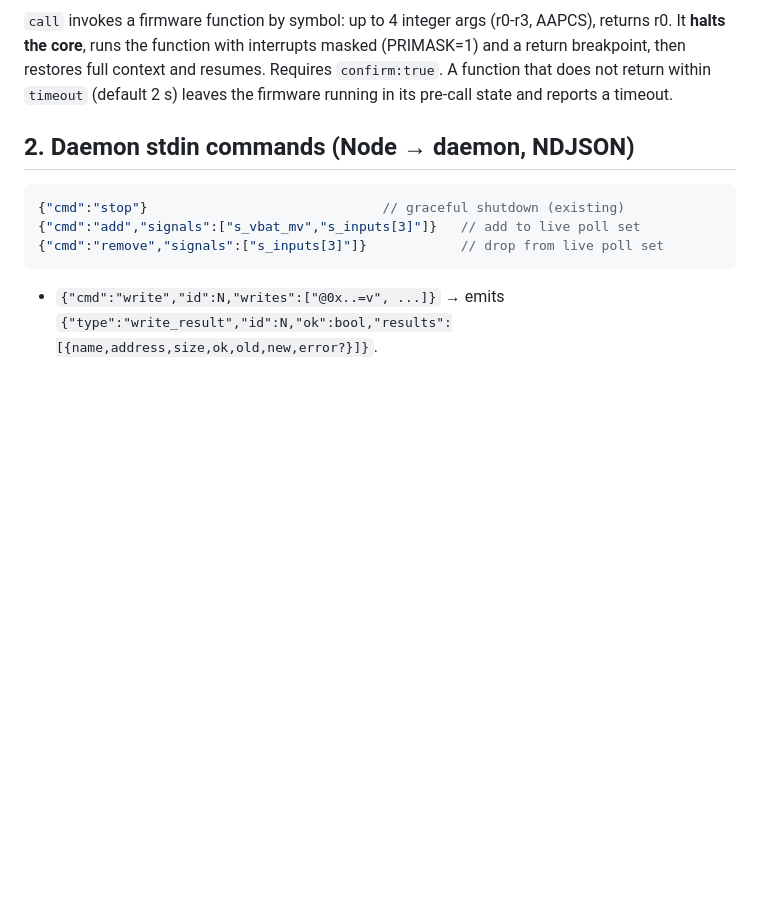
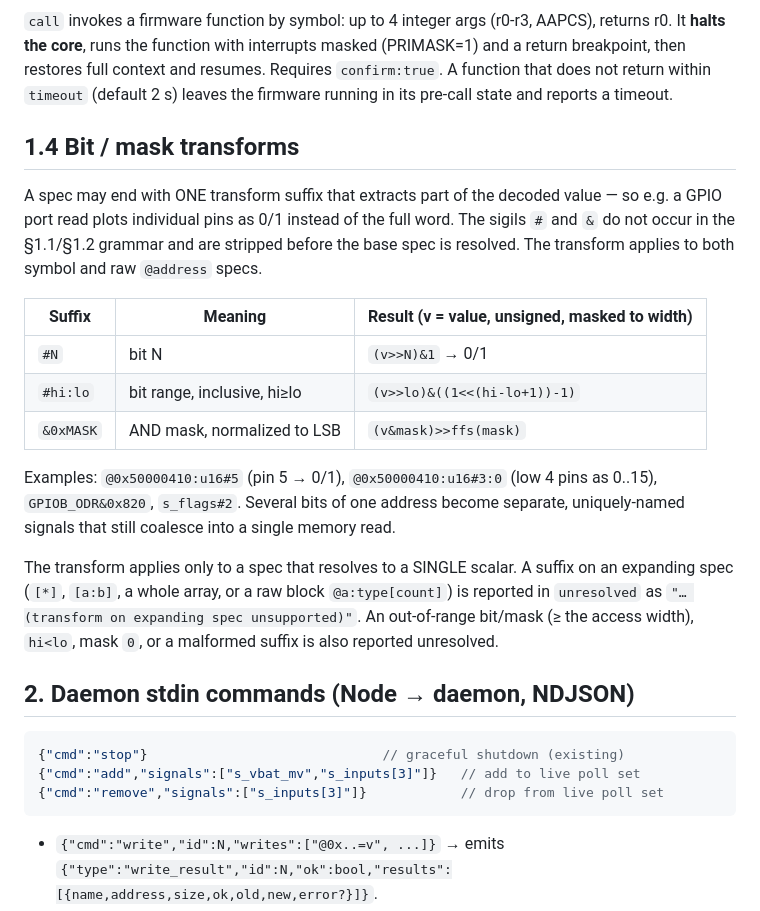
Before and after one commit to CrossPad/crosspad-mcp, a Markdown page: tracer/PROTOCOL.md, the part around the change. Rendered like a GitHub page; blank space fills up the shorter version.

Commit message:
docs(trace): document #bit / #hi:lo / &mask signal transforms

```diff
--- a/tracer/PROTOCOL.md
+++ b/tracer/PROTOCOL.md
@@ -94,6 +94,30 @@ returns r0. It **halts the core**, runs the function with interrupts masked
 (PRIMASK=1) and a return breakpoint, then restores full context and resumes.
 Requires `confirm:true`. A function that does not return within `timeout` (default
 2 s) leaves the firmware running in its pre-call state and reports a timeout.
+
+## 1.4 Bit / mask transforms
+
+A spec may end with ONE transform suffix that extracts part of the decoded value
+— so e.g. a GPIO port read plots individual pins as 0/1 instead of the full word.
+The sigils `#` and `&` do not occur in the §1.1/§1.2 grammar and are stripped
+before the base spec is resolved. The transform applies to both symbol and raw
+`@address` specs.
+
+| Suffix | Meaning | Result (v = value, unsigned, masked to width) |
+|---|---|---|
+| `#N` | bit N | `(v>>N)&1` → 0/1 |
+| `#hi:lo` | bit range, inclusive, hi≥lo | `(v>>lo)&((1<<(hi-lo+1))-1)` |
+| `&0xMASK` | AND mask, normalized to LSB | `(v&mask)>>ffs(mask)` |
+
+Examples: `@0x50000410:u16#5` (pin 5 → 0/1), `@0x50000410:u16#3:0` (low 4 pins as
+0..15), `GPIOB_ODR&0x820`, `s_flags#2`. Several bits of one address become
+separate, uniquely-named signals that still coalesce into a single memory read.
+
+The transform applies only to a spec that resolves to a SINGLE scalar. A suffix on
+an expanding spec (`[*]`, `[a:b]`, a whole array, or a raw block `@a:type[count]`)
+is reported in `unresolved` as `"… (transform on expanding spec unsupported)"`. An
+out-of-range bit/mask (≥ the access width), `hi<lo`, mask `0`, or a malformed
+suffix is also reported unresolved.
 
 ## 2. Daemon stdin commands (Node → daemon, NDJSON)
 
```
Also changed, not shown: skills/swd-tracer/SKILL.md (+7 -0 lines).
